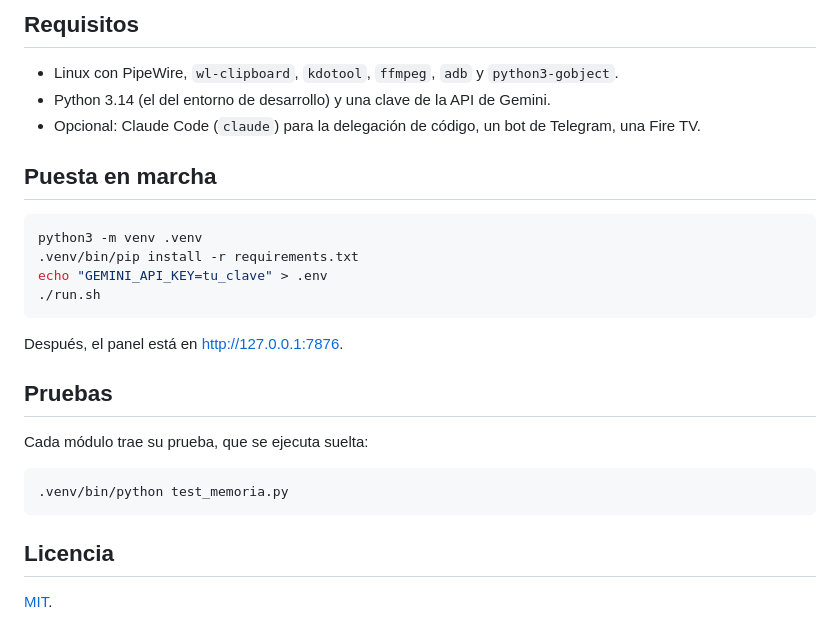
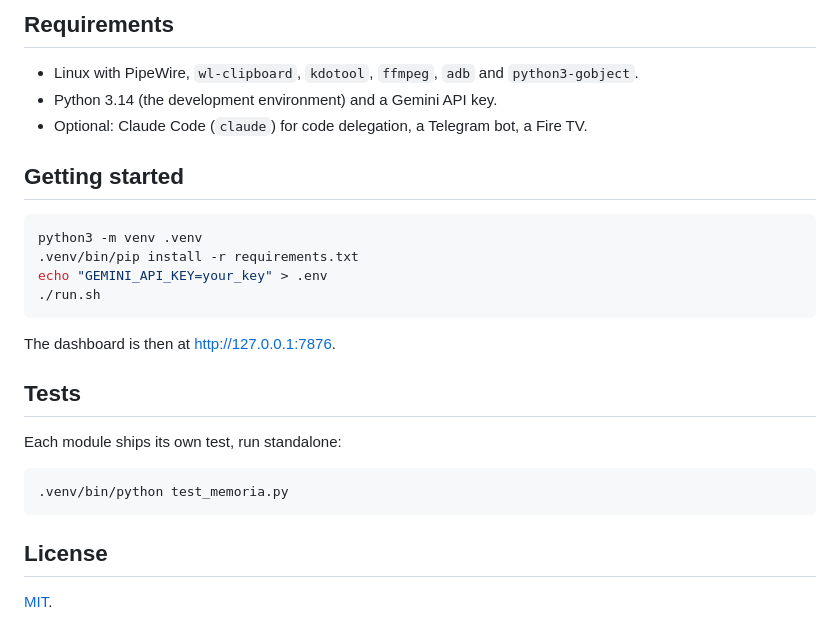
Before and after one commit to Delta1999/deltaos, a Markdown page: README.md, the part around one of its changes. Drawn GitHub-style.

````diff
--- a/README.md
+++ b/README.md
@@ -40,29 +45,29 @@ Asistente de voz personal para el escritorio, con un panel web propio. Se llama
 
-## Requisitos
+## Requirements
 
-- Linux con PipeWire, `wl-clipboard`, `kdotool`, `ffmpeg`, `adb` y `python3-gobject`.
-- Python 3.14 (el del entorno de desarrollo) y una clave de la API de Gemini.
-- Opcional: Claude Code (`claude`) para la delegación de código, un bot de Telegram, una Fire TV.
+- Linux with PipeWire, `wl-clipboard`, `kdotool`, `ffmpeg`, `adb` and `python3-gobject`.
+- Python 3.14 (the development environment) and a Gemini API key.
+- Optional: Claude Code (`claude`) for code delegation, a Telegram bot, a Fire TV.
 
-## Puesta en marcha
+## Getting started
 
 ```bash
 python3 -m venv .venv
 .venv/bin/pip install -r requirements.txt
-echo "GEMINI_API_KEY=tu_clave" > .env
+echo "GEMINI_API_KEY=your_key" > .env
 ./run.sh
 ```
 
-Después, el panel está en <http://127.0.0.1:7876>.
+The dashboard is then at <http://127.0.0.1:7876>.
 
-## Pruebas
+## Tests
 
-Cada módulo trae su prueba, que se ejecuta suelta:
+Each module ships its own test, run standalone:
 
 ```bash
 .venv/bin/python test_memoria.py
 ```
 
-## Licencia
+## License
 
 [MIT](LICENSE).
````
Also changed, not shown: other parts of README.md (+34 -29 lines), README.es.md (added, +73 -0 lines), docs/panel.png (added).
